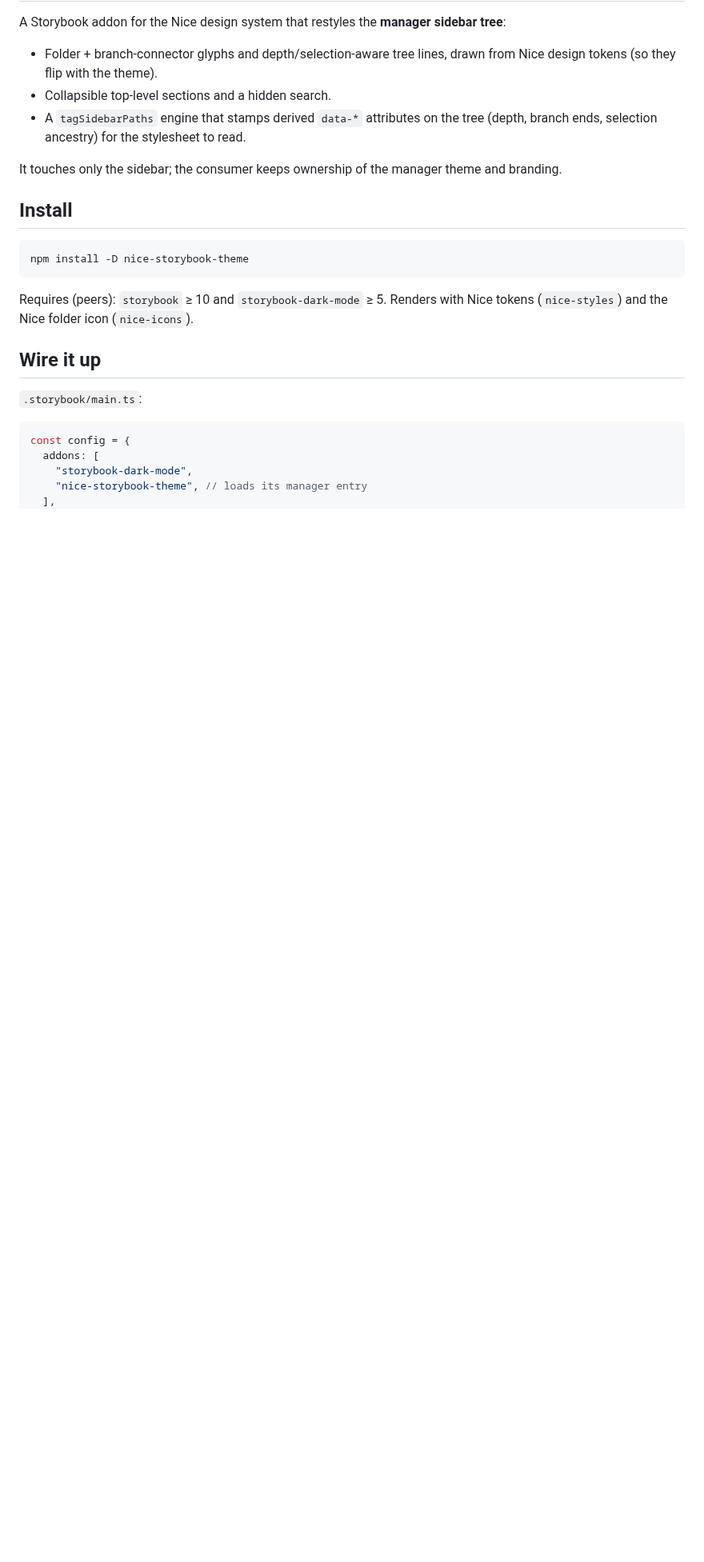
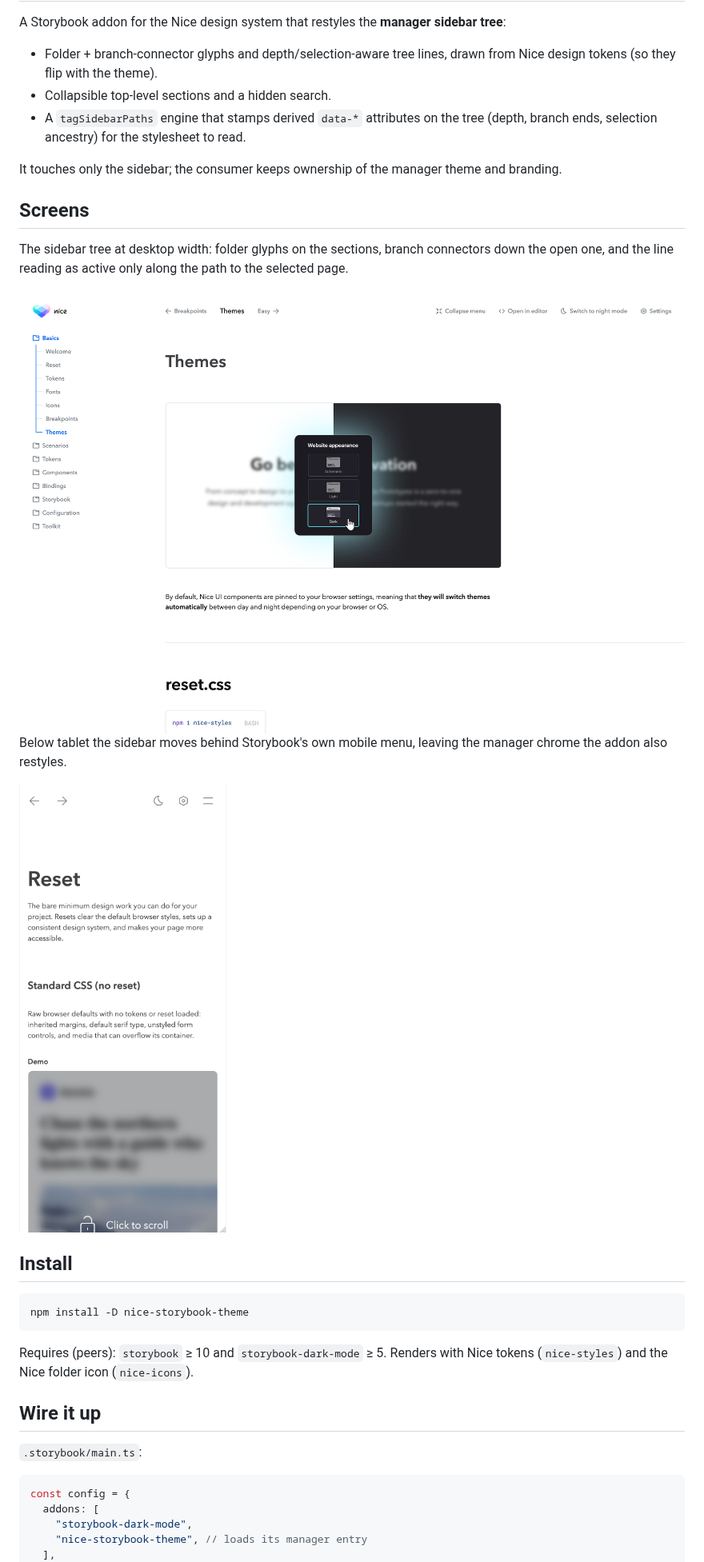
Before and after one commit to niceprototypes/nice-storybook-theme, a Markdown page: README.md, the part around the change. Shown at 80% size. GitHub-like rendering; pictures changed too: docs/desktop.png (added), docs/mobile.png (added); blank space fills up the shorter version.

Commit message:
Show the sidebar in the README
Two screenshots: the restyled sidebar tree at desktop width, and the manager at
phone width where the sidebar sits behind Storybook's mobile menu.

Co-Authored-By: Claude Opus 5 <noreply@anthropic.com>
Claude-Session: https://claude.ai/code/session_01AzDcdwij9VFJddjXYFM6tm

```diff
--- a/README.md
+++ b/README.md
@@ -11,6 +11,19 @@ sidebar tree**:
 
 It touches only the sidebar; the consumer keeps ownership of the manager theme
 and branding.
+
+## Screens
+
+The sidebar tree at desktop width: folder glyphs on the sections, branch
+connectors down the open one, and the line reading as active only along the path
+to the selected page.
+
+<img src="docs/desktop.png" alt="The Storybook manager with the restyled sidebar: folder glyphs on each section, branch connector lines down the open Basics folder, and the selected page highlighted." width="100%">
+
+Below tablet the sidebar moves behind Storybook's own mobile menu, leaving the
+manager chrome the addon also restyles.
+
+<img src="docs/mobile.png" alt="The Storybook manager at phone width, with the sidebar behind the mobile menu." width="320">
 
 ## Install
 
```
